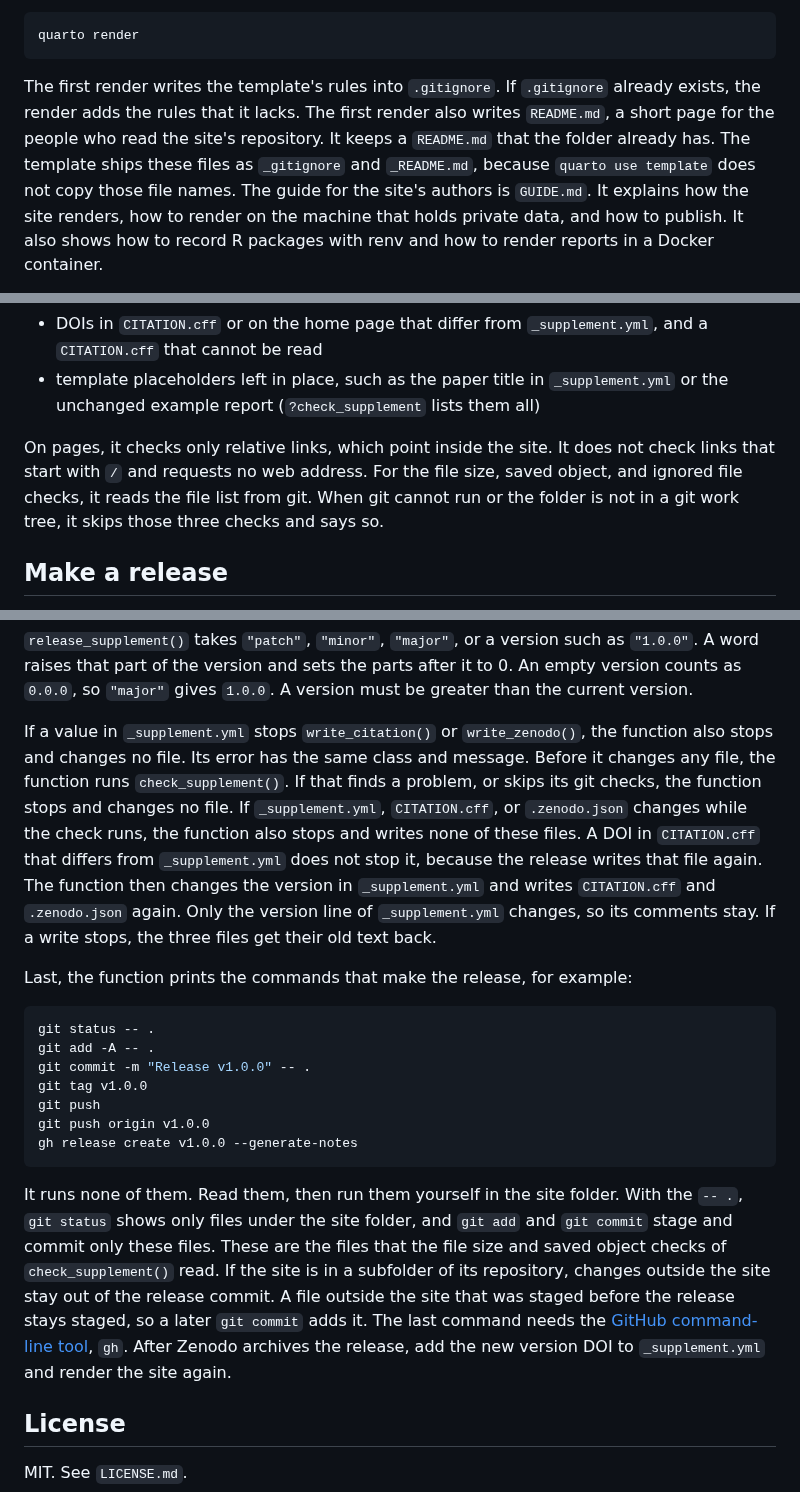
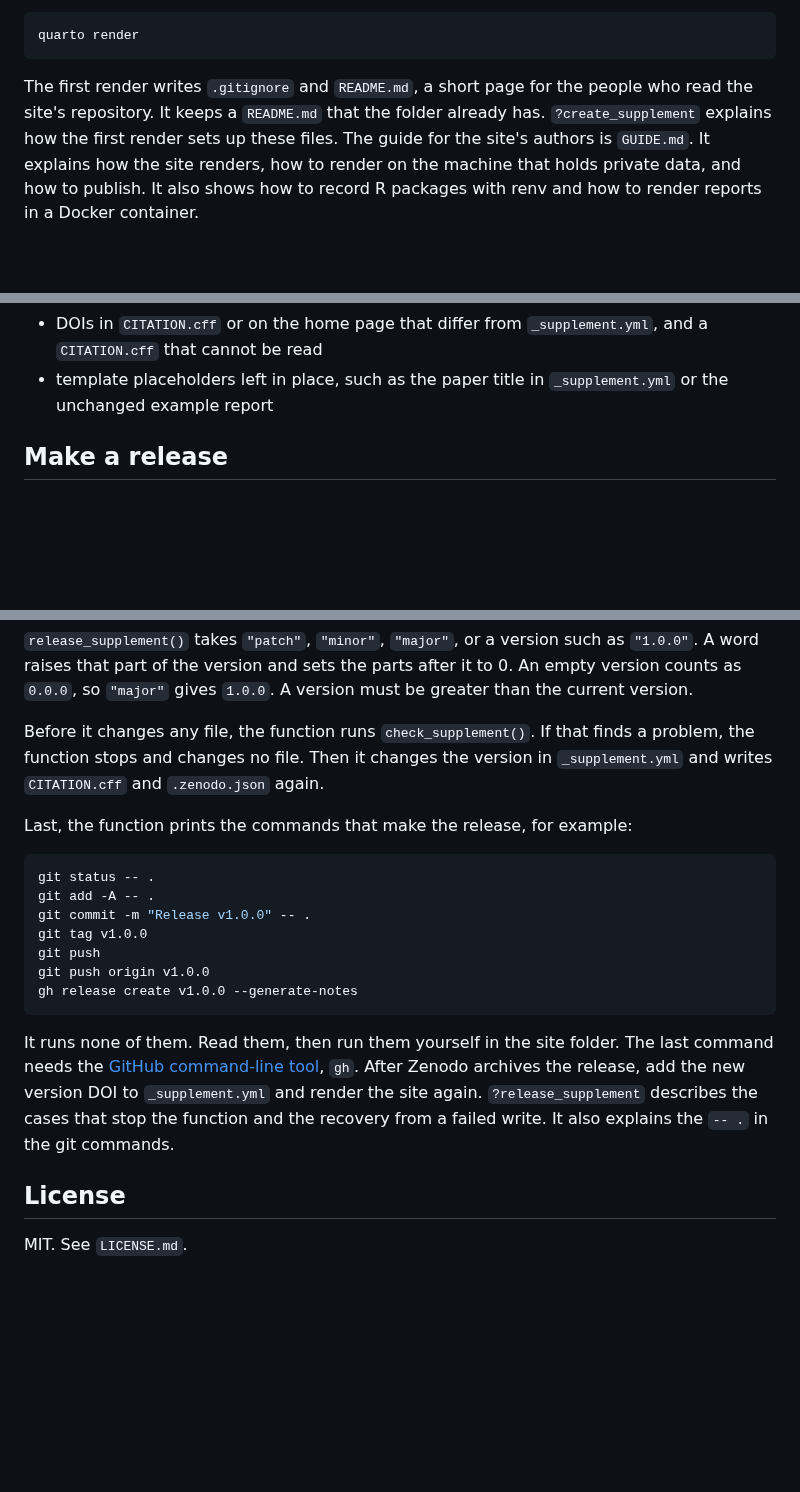
Before and after one commit to jmgirard/supplement, a Markdown page: README.md, 3 parts joined by grey strips. GitHub-like rendering; blank space fills up the shorter version.

Commit message:
M051 T1: cut edge cases from the package README

````diff
--- a/README.md
+++ b/README.md
@@ -55,13 +55,10 @@ commit:
 quarto render
 ```
 
-The first render writes the template's rules into `.gitignore`. If
-`.gitignore` already exists, the render adds the rules that it lacks. The
-first render also writes `README.md`, a short page for the people who read
-the site's repository. It keeps a `README.md` that the folder already has. The
-template ships these files as `_gitignore` and `_README.md`, because
-`quarto use template` does not copy those file names. The guide for the
-site's authors is `GUIDE.md`. It explains how the site renders, how to
+The first render writes `.gitignore` and `README.md`, a short page for the
+people who read the site's repository. It keeps a `README.md` that the
+folder already has. `?create_supplement` explains how the first render sets
+up these files. The guide for the site's authors is `GUIDE.md`. It explains how the site renders, how to
 render on the machine that holds private data, and how to publish. It also
 shows how to record R packages with renv and how to render reports in a
 Docker container.
@@ -145,13 +142,6 @@ finds:
   `_supplement.yml`, and a `CITATION.cff` that cannot be read
 - template placeholders left in place, such as the paper title in
   `_supplement.yml` or the unchanged example report
-  (`?check_supplement` lists them all)
-
-On pages, it checks only relative links, which point inside the site. It
-does not check links that start with `/` and requests no web address. For the
-file size, saved object, and ignored file checks, it reads the file list
-from git. When git cannot run or the folder is not in a git work tree, it
-skips those three checks and says so.
 
 ## Make a release
 
@@ -171,18 +161,10 @@ such as `"1.0.0"`. A word raises that part of the version and sets the
 parts after it to 0. An empty version counts as `0.0.0`, so `"major"`
 gives `1.0.0`. A version must be greater than the current version.
 
-If a value in `_supplement.yml` stops `write_citation()` or
-`write_zenodo()`, the function also stops and changes no file. Its error
-has the same class and message. Before it changes any file, the function runs `check_supplement()`. If
-that finds a problem, or skips its git checks, the function stops and
-changes no file. If `_supplement.yml`, `CITATION.cff`, or `.zenodo.json`
-changes while the check runs, the function also stops and writes none of
-these files. A DOI in
-`CITATION.cff` that differs from `_supplement.yml` does not stop it,
-because the release writes that file again. The function then changes the
-version in `_supplement.yml` and writes `CITATION.cff` and `.zenodo.json`
-again. Only the version line of `_supplement.yml` changes, so its comments
-stay. If a write stops, the three files get their old text back.
+Before it changes any file, the function runs `check_supplement()`. If
+that finds a problem, the function stops and changes no file. Then it
+changes the version in `_supplement.yml` and writes `CITATION.cff` and
+`.zenodo.json` again.
 
 Last, the function prints the commands that make the release, for example:
 
@@ -197,15 +179,12 @@ gh release create v1.0.0 --generate-notes
 ```
 
 It runs none of them. Read them, then run them yourself in the site
-folder. With the `-- .`, `git status` shows only files under the site
-folder, and `git add` and `git commit` stage and commit only these files.
-These are the files that the file size and saved object checks of
-`check_supplement()` read.
-If the site is in a subfolder of its repository, changes outside the site
-stay out of the release commit. A file outside the site that was staged
-before the release stays staged, so a later `git commit` adds it. The last command needs the [GitHub command-line
+folder. The last command needs the [GitHub command-line
 tool](https://cli.github.com), `gh`. After Zenodo archives the release, add the
 new version DOI to `_supplement.yml` and render the site again.
+`?release_supplement` describes the cases that stop the function and the
+recovery from a failed write. It also explains the `-- .` in the git
+commands.
 
 ## License
 
````
Also changed, not shown: other parts of README.md (+5 -5 lines), cairn/ROADMAP.md (+1 -1 lines), cairn/milestones/M051-readme-main-steps.md (+6 -3 lines).
